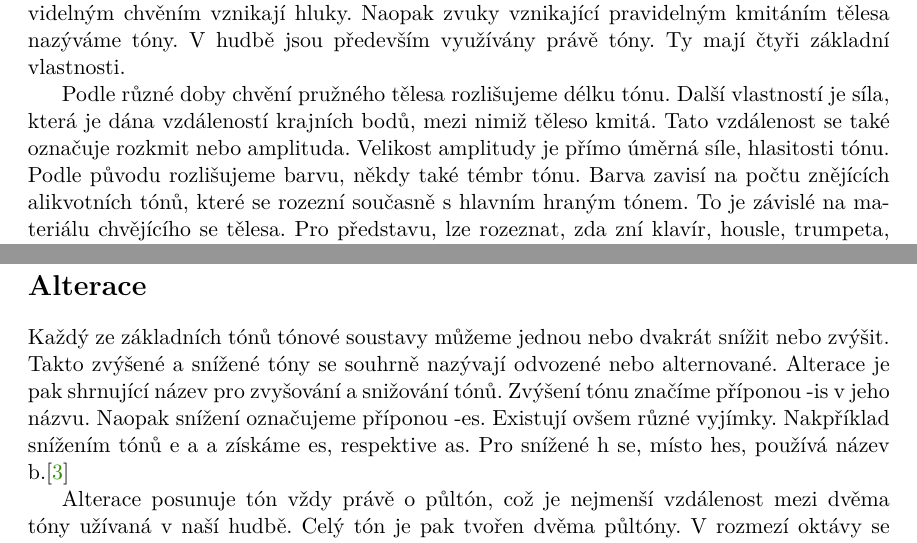
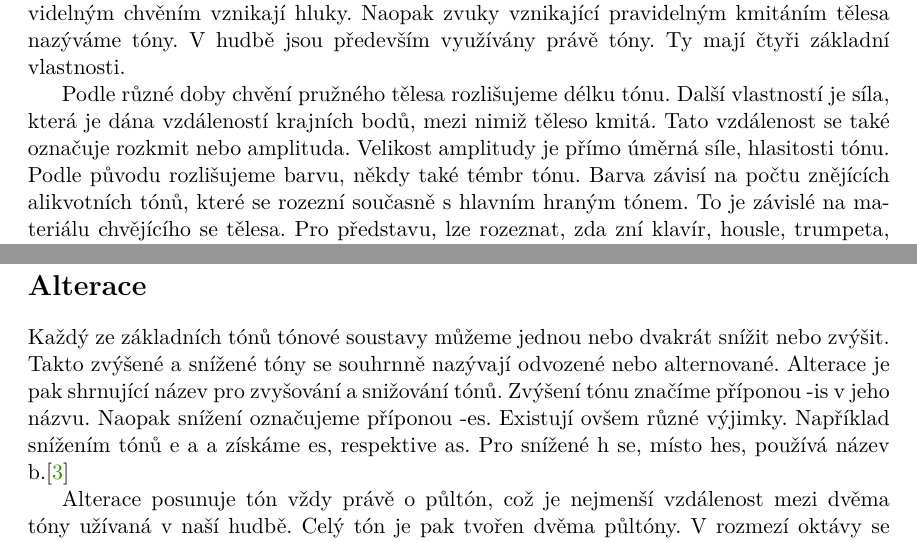
Before and after one commit to mbobcik/Automatic-Harmony-Generation, a LaTeX thesis (thesis/xbobci00-Automaticke-generovani-harmonie.tex, which reads thesis/xbobci00-Automaticke-generovani-harmonie-01-kapitoly-chapters.tex): two parts of pages 6 and 7 of 16, joined at a grey line, cut so that both start at the same text. Compiled offline with pdfLaTeX.

Commit message:
překlepy

```diff
--- a/thesis/xbobci00-Automaticke-generovani-harmonie-01-kapitoly-chapters.tex
+++ b/thesis/xbobci00-Automaticke-generovani-harmonie-01-kapitoly-chapters.tex
@@ -75,12 +75,12 @@ které v 10. století zavedl italský mnich Guido z Arezza\cite{cmiral}.\par
 
 \section*{Alterace}
 Každý ze základních tónů tónové soustavy můžeme jednou nebo dvakrát snížit nebo zvýšit.
-Takto zvýšené a snížené tóny se souhrně nazývají odvozené nebo alternované.
+Takto zvýšené a snížené tóny se souhrnně nazývají odvozené nebo alternované.
 Alterace je pak shrnující název pro zvyšování a snižování tónů.
 Zvýšení tónu značíme příponou -is v jeho názvu.
 Naopak snížení označujeme příponou -es.
-Existují ovšem různé vyjímky.
-Nakpříklad snížením tónů e a a získáme es, respektive as.
+Existují ovšem různé výjimky.
+Například snížením tónů e a a získáme es, respektive as.
 Pro snížené h se, místo hes, používá název b.\cite{zenkl}\par
 
 Alterace posunuje tón vždy právě o půltón,
```
Also changed, not shown: thesis/xbobci00-Automaticke-generovani-harmonie-01-kapitoly-chapters.tex (4 more changed lines).
